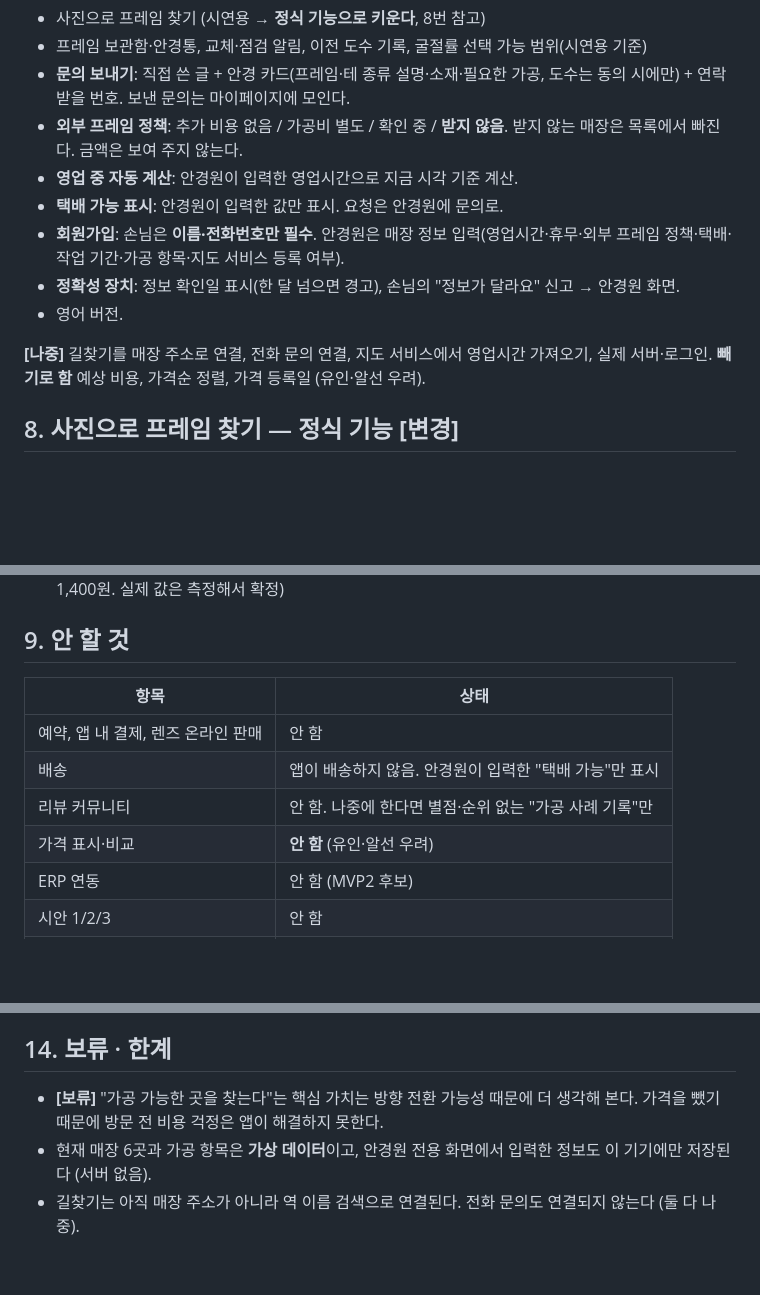
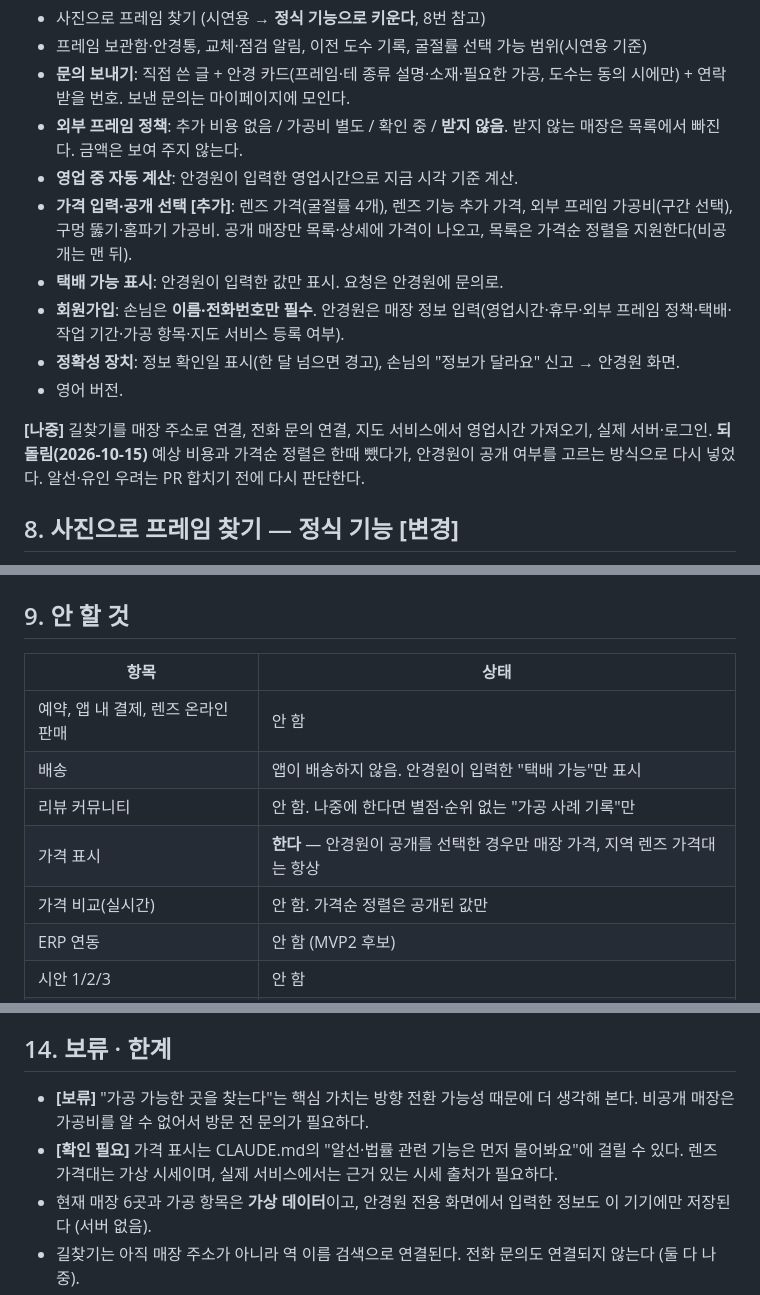
Before and after one commit to Jippuraki/my_mvp, a Markdown page: docs/PRD.v3.md, 3 parts joined by grey strips. GitHub-like rendering; blank space fills up the shorter version.

Commit message:
PRD v3: price entry with public/private choice, regional lens price range
Co-Authored-By: Claude Sonnet 5.5 <noreply@anthropic.com>

```diff
--- a/docs/PRD.v3.md
+++ b/docs/PRD.v3.md
@@ -48,13 +48,14 @@
 - **문의 보내기**: 직접 쓴 글 + 안경 카드(프레임·테 종류 설명·소재·필요한 가공, 도수는 동의 시에만) + 연락받을 번호. 보낸 문의는 마이페이지에 모인다.
 - **외부 프레임 정책**: 추가 비용 없음 / 가공비 별도 / 확인 중 / **받지 않음**. 받지 않는 매장은 목록에서 빠진다. 금액은 보여 주지 않는다.
 - **영업 중 자동 계산**: 안경원이 입력한 영업시간으로 지금 시각 기준 계산.
+- **가격 입력·공개 선택 [추가]**: 렌즈 가격(굴절률 4개), 렌즈 기능 추가 가격, 외부 프레임 가공비(구간 선택), 구멍 뚫기·홈파기 가공비. 공개 매장만 목록·상세에 가격이 나오고, 목록은 가격순 정렬을 지원한다(비공개는 맨 뒤).
 - **택배 가능 표시**: 안경원이 입력한 값만 표시. 요청은 안경원에 문의로.
 - **회원가입**: 손님은 **이름·전화번호만 필수**. 안경원은 매장 정보 입력(영업시간·휴무·외부 프레임 정책·택배·작업 기간·가공 항목·지도 서비스 등록 여부).
 - **정확성 장치**: 정보 확인일 표시(한 달 넘으면 경고), 손님의 "정보가 달라요" 신고 → 안경원 화면.
 - 영어 버전.
 
 **[나중]** 길찾기를 매장 주소로 연결, 전화 문의 연결, 지도 서비스에서 영업시간 가져오기, 실제 서버·로그인.
-**빼기로 함** 예상 비용, 가격순 정렬, 가격 등록일 (유인·알선 우려).
+**되돌림(2026-10-15)** 예상 비용과 가격순 정렬은 한때 뺐다가, 안경원이 공개 여부를 고르는 방식으로 다시 넣었다. 알선·유인 우려는 PR 합치기 전에 다시 판단한다.
 
 ## 8. 사진으로 프레임 찾기 — 정식 기능 **[변경]**
 - 이유: 방향을 바꾸더라도 "사진으로 프레임 판별"은 핵심 기술로 쓸 수 있다.
@@ -68,7 +69,8 @@
 | 예약, 앱 내 결제, 렌즈 온라인 판매 | 안 함 |
 | 배송 | 앱이 배송하지 않음. 안경원이 입력한 "택배 가능"만 표시 |
 | 리뷰 커뮤니티 | 안 함. 나중에 한다면 별점·순위 없는 "가공 사례 기록"만 |
-| 가격 표시·비교 | **안 함** (유인·알선 우려) |
+| 가격 표시 | **한다** — 안경원이 공개를 선택한 경우만 매장 가격, 지역 렌즈 가격대는 항상 |
+| 가격 비교(실시간) | 안 함. 가격순 정렬은 공개된 값만 |
 | ERP 연동 | 안 함 (MVP2 후보) |
 | 시안 1/2/3 | 안 함 |
 | AI 프레임 판별 | **한다** (8번) |
@@ -103,6 +105,7 @@
 - 확장 조건 예: 현재 5개 동네에서 가입 안경원이 일정 수(예: 15곳)를 넘고 문의 응답이 이어질 때.
 
 ## 14. 보류 · 한계
-- **[보류]** "가공 가능한 곳을 찾는다"는 핵심 가치는 방향 전환 가능성 때문에 더 생각해 본다. 가격을 뺐기 때문에 방문 전 비용 걱정은 앱이 해결하지 못한다.
+- **[보류]** "가공 가능한 곳을 찾는다"는 핵심 가치는 방향 전환 가능성 때문에 더 생각해 본다. 비공개 매장은 가공비를 알 수 없어서 방문 전 문의가 필요하다.
+- **[확인 필요]** 가격 표시는 CLAUDE.md의 "알선·법률 관련 기능은 먼저 물어봐요"에 걸릴 수 있다. 렌즈 가격대는 가상 시세이며, 실제 서비스에서는 근거 있는 시세 출처가 필요하다.
 - 현재 매장 6곳과 가공 항목은 **가상 데이터**이고, 안경원 전용 화면에서 입력한 정보도 이 기기에만 저장된다 (서버 없음).
 - 길찾기는 아직 매장 주소가 아니라 역 이름 검색으로 연결된다. 전화 문의도 연결되지 않는다 (둘 다 나중).
```
Also changed, not shown: other parts of docs/PRD.v3.md (+1 -1 lines).
